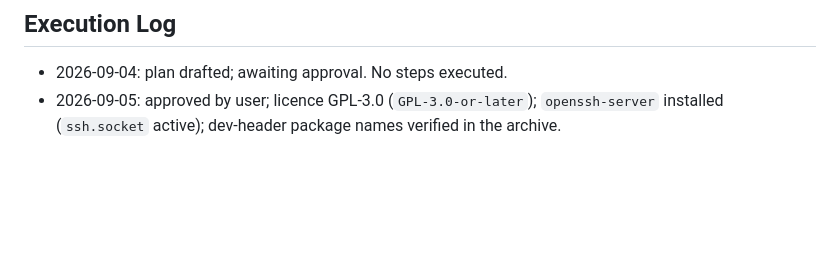
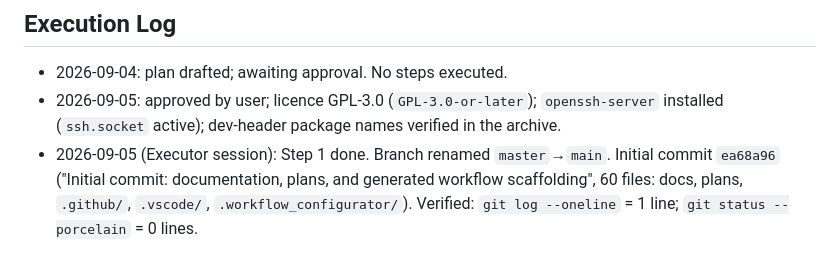
Before and after one commit to rai-himanshu07/Blackroom-Console, a Markdown page: docs/plans/plan-20260904-phase0-1-discovery-and-environment.md, the part around one of its changes. GitHub-like rendering; blank space fills up the shorter version.

Commit message:
Record Phase 0 step 1 verification in the plan execution log

```diff
--- a/docs/plans/plan-20260904-phase0-1-discovery-and-environment.md
+++ b/docs/plans/plan-20260904-phase0-1-discovery-and-environment.md
@@ -253,3 +253,7 @@ configuration.
 - 2026-09-04: plan drafted; awaiting approval. No steps executed.
 - 2026-09-05: approved by user; licence GPL-3.0 (`GPL-3.0-or-later`); `openssh-server`
   installed (`ssh.socket` active); dev-header package names verified in the archive.
+- 2026-09-05 (Executor session): Step 1 done. Branch renamed `master`→`main`. Initial
+  commit `ea68a96` ("Initial commit: documentation, plans, and generated workflow
+  scaffolding", 60 files: docs, plans, `.github/`, `.vscode/`, `.workflow_configurator/`).
+  Verified: `git log --oneline` = 1 line; `git status --porcelain` = 0 lines.
```
Also changed, not shown: other parts of docs/plans/plan-20260904-phase0-1-discovery-and-environment.md (+1 -1 lines).
